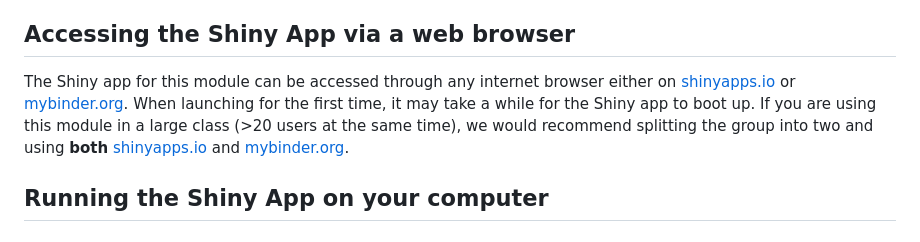
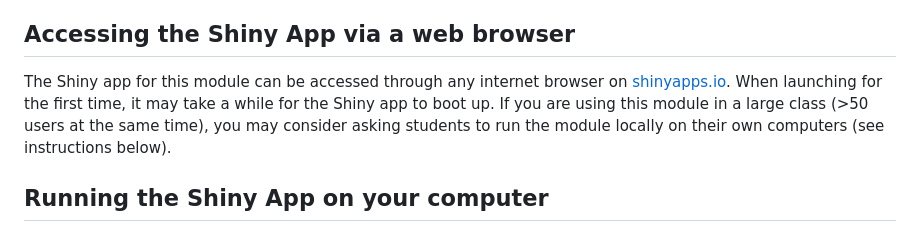
Before and after one commit to MacrosystemsEDDIE/module6, a Markdown page: README.md, the part around the change. Drawn GitHub-style.

Commit message:
eliminating references to binder

```diff
--- a/README.md
+++ b/README.md
@@ -7,8 +7,8 @@
 Here is the code for running the Macrosystems EDDIE Module 6: _Understanding Uncertainty in Ecological Forecasts_. Below are instructions on how to access the Shiny app via a web browser and also a detailed guide below for launching the R Shiny App locally on your own computer. For more details about teaching this module, please visit our [website](https://serc.carleton.edu/eddie/teaching_materials/modules/module6.html).
 
 ## Accessing the Shiny App via a web browser
-The Shiny app for this module can be accessed through any internet browser either on [shinyapps.io](https://macrosystemseddie.shinyapps.io/module6/) or [mybinder.org](https://mybinder.org/v2/gh/MacrosystemsEDDIE/module6/main?urlpath=shiny/app/).
-When launching for the first time, it may take a while for the Shiny app to boot up. If you are using this module in a large class (>20 users at the same time), we would recommend splitting the group into two and using **both** [shinyapps.io](https://macrosystemseddie.shinyapps.io/module6/) and [mybinder.org](https://mybinder.org/v2/gh/MacrosystemsEDDIE/module6/main?urlpath=shiny/app/).
+The Shiny app for this module can be accessed through any internet browser on [shinyapps.io](https://macrosystemseddie.shinyapps.io/module6/).
+When launching for the first time, it may take a while for the Shiny app to boot up. If you are using this module in a large class (>50 users at the same time), you may consider asking students to run the module locally on their own computers (see instructions below).
 
 ##  Running the Shiny App on your computer
 ### Pre-requisites
```
